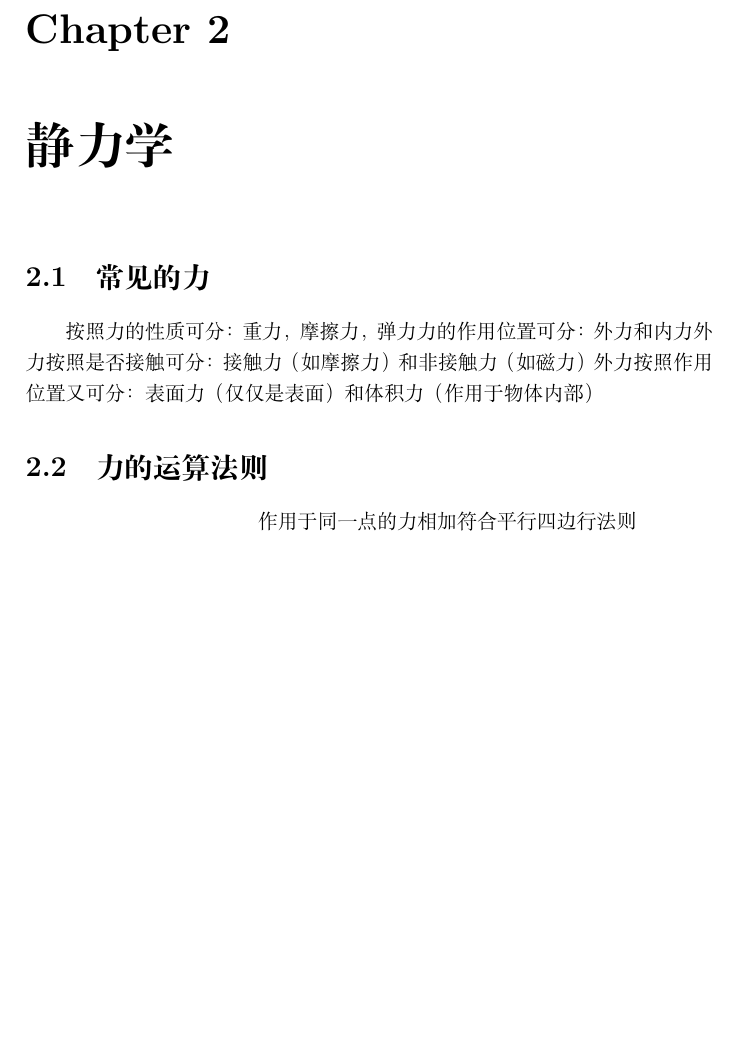
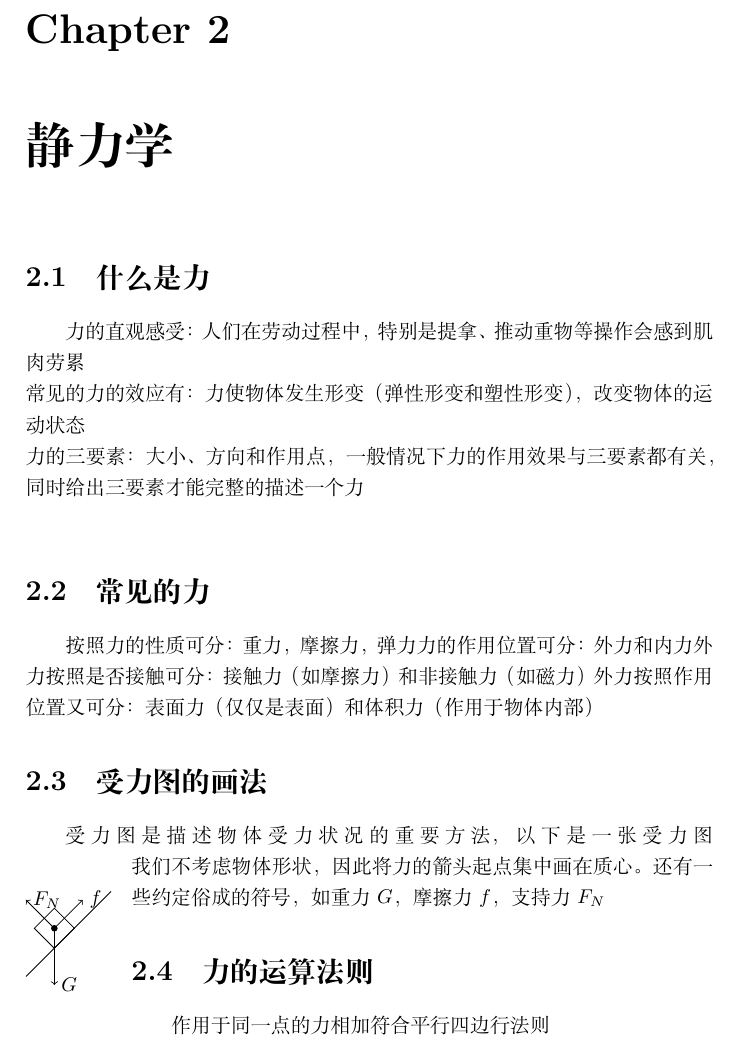
Before and after one commit to XuHg-zjcn/simple_physics_book, a LaTeX book (简化物理.tex, which reads 力学.tex): part of page 8 of 16, cut so that both start at the same text, the shorter picture padded with empty space. Compiled offline with XeLaTeX.

Commit message:
添加片段“什么是力”，“受力图的画法”

```diff
--- a/力学.tex
+++ b/力学.tex
@@ -68,11 +68,31 @@ s=\frac{v_2^2-v_1^2}{2a}
 汽车刹车时，如果加速度一直为$a$，初速度$v_0$，刹车后静止，制动距离应为$s=\frac{v_0^2}{2a}$。相同加速度下，两倍速度下的刹车距离就变为原来的四倍了。
 
 \chapter{静力学}
+\section{什么是力}
+力的直观感受：人们在劳动过程中，特别是提拿、推动重物等操作会感到肌肉劳累 \\
+常见的力的效应有：力使物体发生形变（弹性形变和塑性形变），改变物体的运动状态 \\
+力的三要素：大小、方向和作用点，一般情况下力的作用效果与三要素都有关，同时给出三要素才能完整的描述一个力 \\
+
 \section{常见的力}
 按照力的性质可分：重力，摩擦力，弹力
 力的作用位置可分：外力和内力
 外力按照是否接触可分：接触力（如摩擦力）和非接触力（如磁力）
 外力按照作用位置又可分：表面力（仅仅是表面）和体积力（作用于物体内部）
+
+\section{受力图的画法}
+受力图是描述物体受力状况的重要方法，以下是一张受力图
+\begin{wrapfigure}{l}{0cm}
+\begin{tikzpicture}[scale=1]
+	\draw(-0.5,-0.85)--(1,0.65);
+	\draw[rotate=45] (-0.25,-0.25) rectangle (0.25,0.25);
+	\draw[fill](0.0, 0.0)circle[radius=0.5mm];
+	\draw[->](0,0)--(0,-1)node[right]{$G$};
+	\draw[->](0,0)--(-0.5,0.5)node[right]{$F_N$};
+	\draw[->](0,0)--(0.5,0.5)node[right]{$f$};
+\end{tikzpicture}
+\end{wrapfigure}
+我们不考虑物体形状，因此将力的箭头起点集中画在质心。
+还有一些约定俗成的符号，如重力$G$，摩擦力$f$，支持力$F_N$
 
 \section{力的运算法则}
 \begin{wrapfigure}{l}{0cm}
```
